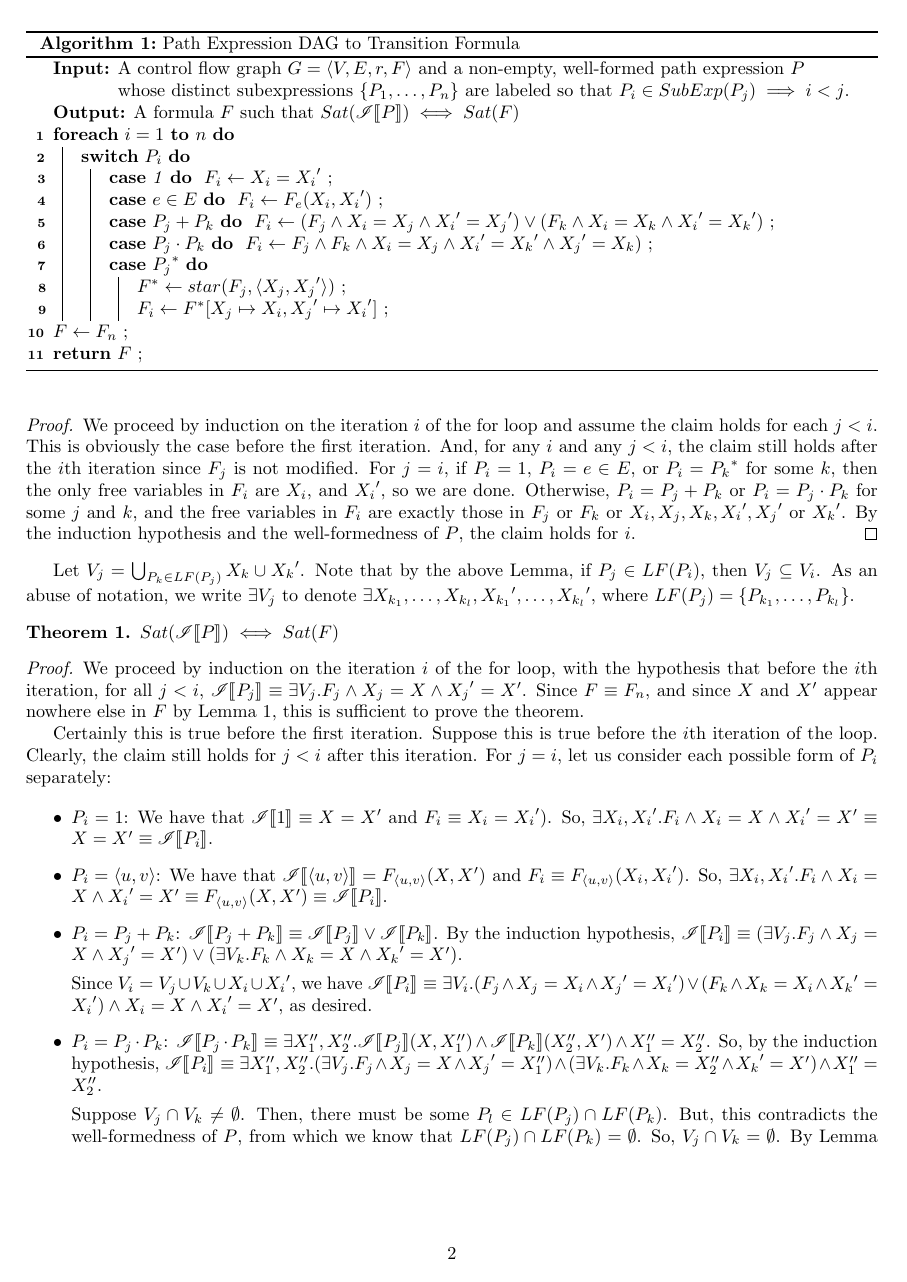
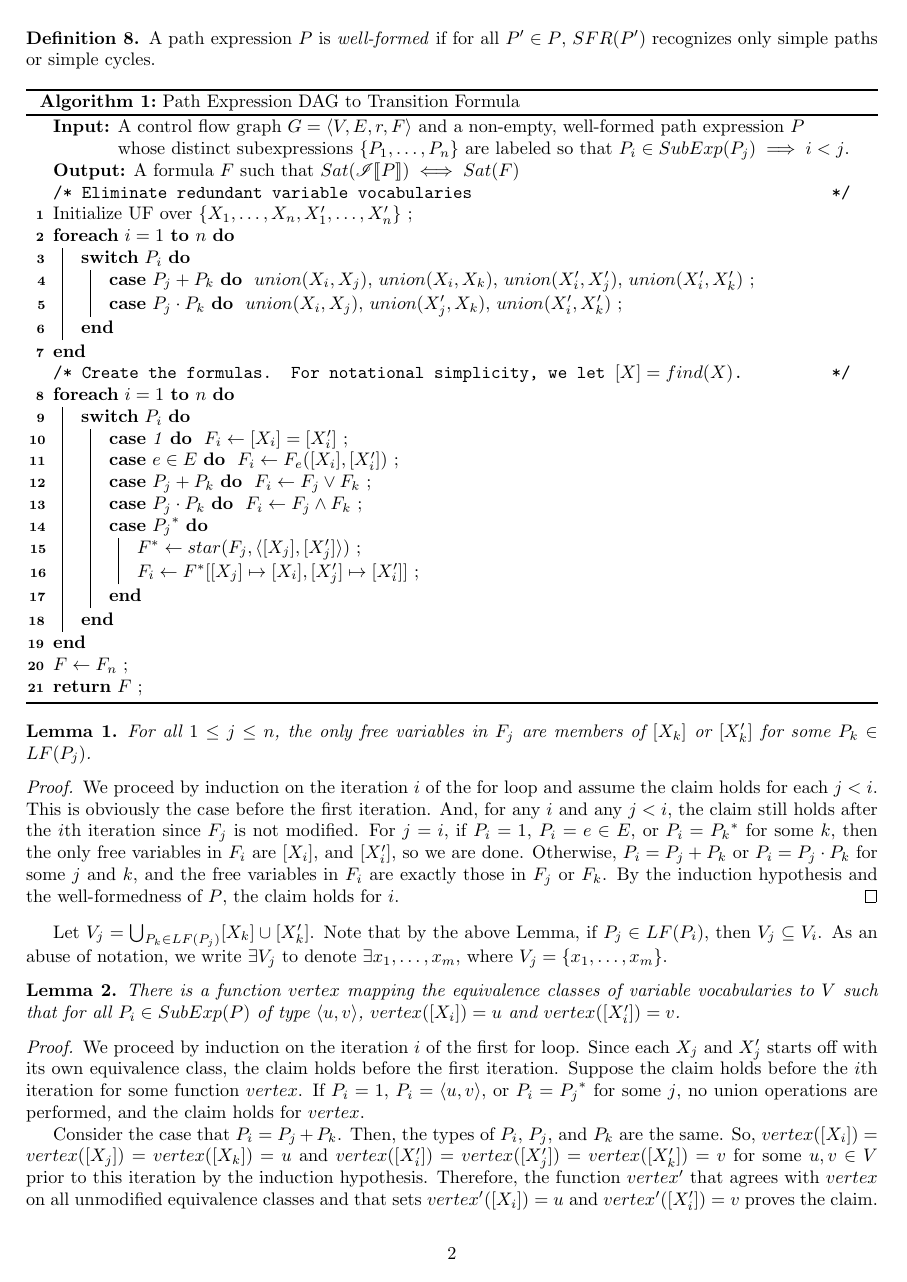
Before and after one commit to vihaanjim/path-expressions, a LaTeX document (pathexpr.tex): page 2 of 4. Compiled offline with pdfLaTeX.

Commit message:
Restart variable elimination (with stronger condition)

```diff
--- a/pathexpr.tex
+++ b/pathexpr.tex
@@ -127,11 +131,17 @@ variables.
 \end{definition}
 
-\begin{algorithm}
+\begin{definition}
+  A path expression $P$ is \emph{well-formed} if for all
+  $P' \in P$, $SFR(P')$ recognizes only simple paths or simple
+  cycles.
+\end{definition}
+
+\begin{algorithm}[H]
   \caption{Path Expression DAG to Transition Formula}
   \label{alg:path-exp-to-tf}
 
   \SetAlgoLined
-  \SetAlgoNoEnd
+  % \SetAlgoNoEnd
 
   \KwIn{A control flow graph $G=\tuple{V, E, r, F}$ and a
     non-empty, well-formed path expression $P$ whose distinct
@@ -141,31 +151,54 @@ variables.
   \KwOut{A formula $F$ such that
     $Sat(\tf{P}) \iff Sat(F)$}
 
+  \tcc{Eliminate redundant variable vocabularies}
+
+  Initialize UF over $\{X_1,\dots,X_n,X'_1,\dots,X'_n\}$ \;
+
+  \ForEach{$i = 1$ \KwTo $n$}{
+    \Switch{$P_i$}{
+      \lCase{$P_j + P_k$}{
+        $union(X_i, X_j)$,
+        $union(X_i, X_k)$,
+        $union(X'_i, X'_j)$,
+        $union(X'_i, X'_k)$
+      }
+
+      \lCase{$P_j \cdot P_k$}{
+        $union(X_i, X_j)$,
+        $union(X'_j, X_k)$,
+        $union(X'_i, X'_k)$
+      }
+    }
+  }
+
+  \tcc{Create the formulas. For notational simplicity, we let
+    $[X] = find(X)$.}
+
   \ForEach{$i = 1$ \KwTo $n$}{
     \Switch{$P_i$}{
       \lCase{1}{
-        $F_i \gets X_i = {X_i}'$
+        $F_i \gets [X_i] = [X'_i]$
       }
 
       \lCase{$e \in E$}{
-        $F_i \gets F_e(X_i, {X_i}')$
+        $F_i \gets F_e([X_i], [X'_i])$
       }
 
       \lCase{$P_j + P_k$}{
-        $F_i \gets (F_j \wedge X_i = X_j \wedge {X_i}' = {X_j}')
-        \vee (F_k \wedge X_i = X_k \wedge {X_i}' = {X_k}')$
+        $F_i \gets F_j \vee F_k$
       }
 
       \lCase{$P_j \cdot P_k$}{
-        $F_i \gets F_j \wedge F_k \wedge X_i = X_j \wedge {X_i}' =
-        {X_k}' \wedge {X_j}' = X_k)$
+        $F_i \gets F_j \wedge F_k$
       }
 
       \Case{${P_j}^*$}{
 
-        $F^* \gets star(F_j, \tuple{X_j, {X_j}'})$ \;
+        $F^* \gets star(F_j, \tuple{[X_j], [X'_j]})$ \;
 
-        $F_i \gets F^*[X_j \mapsto X_i, {X_j}' \mapsto {X_i}']$ \;
+        $F_i \gets F^*[[X_j] \mapsto [X_i], [X'_j] \mapsto
+        [X'_i]]$ \;
 
       }
     }
@@ -180,8 +213,7 @@ variables.
 \begin{lemma}
   \label{pe:freevars}
   For all $1 \le j \le n$, the only free variables in $F_j$ are
-  of the form $X_k$ or ${X_k}'$ for some $1 \le k \le j$ such
-  that $P_k \in LF(P_j)$.
+  members of $[X_k]$ or $[X'_k]$ for some $P_k \in LF(P_j)$.
 \end{lemma}
 
 \begin{proof}
@@ -191,17 +223,42 @@ variables.
   $j < i$, the claim still holds after the $i$th iteration since
   $F_j$ is not modified. For $j = i$, if $P_i = 1$,
   $P_i = e \in E$, or $P_i = {P_k}^*$ for some $k$, then the only
-  free variables in $F_i$ are $X_i$, and ${X_i}'$, so we are
+  free variables in $F_i$ are $[X_i]$, and $[X'_i]$, so we are
   done. Otherwise, $P_i = P_j + P_k$ or $P_i = P_j \cdot P_k$ for
   some $j$ and $k$, and the free variables in $F_i$ are exactly
-  those in $F_j$ or $F_k$ or $X_i, X_j, X_k, {X_i}', {X_j}'$ or
-  ${X_k}'$. By the induction hypothesis and the well-formedness
-  of $P$, the claim holds for $i$.
+  those in $F_j$ or $F_k$. By the induction hypothesis and the
+  well-formedness of $P$, the claim holds for $i$.
 \end{proof}
 
-Let $V_j = \bigcup_{P_k \in LF(P_j)} X_k \cup {X_k}'$. Note that
+Let $V_j = \bigcup_{P_k \in LF(P_j)} [X_k] \cup [X'_k]$. Note that
 by the above Lemma, if $P_j \in LF(P_i)$, then
 $V_j \subseteq V_i$. As an abuse of notation, we write
-$\exists V_j$ to denote
-$\exists X_{k_1}, \dots, X_{k_l}, {X_{k_1}}', \dots, {X_{k_l}}'$,
-where $LF(P_j) = \{P_{k_1}, \dots, P_{k_l}\}$.
+$\exists V_j$ to denote $\exists x_1, \dots, x_m$, where
+$V_j = \{x_1, \dots, x_m\}$.
+
+\begin{lemma}
+  \label{pe:vertex}
+  There is a function $vertex$ mapping the equivalence classes of
+  variable vocabularies to $V$ such that for all
+  $P_i \in SubExp(P)$ of type $\tuple{u, v}$, $vertex([X_i]) = u$
+  and $vertex([X'_i]) = v$.
+\end{lemma}
+
+\begin{proof}
+  We proceed by induction on the iteration $i$ of the first for
+  loop. Since each $X_j$ and $X'_j$ starts off with its own
+  equivalence class, the claim holds before the first
+  iteration. Suppose the claim holds before the $i$th
+  iteration for some function $vertex$. If $P_i = 1$, $P_i =
+  \tuple{u, v}$, or $P_i = {P_j}^*$ for some $j$, no union
+  operations are performed, and the claim holds for $vertex$.
+
+  Consider the case that $P_i = P_j + P_k$. Then, the types of
+  $P_i$, $P_j$, and $P_k$ are the same. So,
+  $vertex([X_i]) = vertex([X_j]) = vertex([X_k]) = u$ and
+  $vertex([X'_i]) = vertex([X'_j]) = vertex([X'_k]) = v$ for some
+  $u, v\in V$ prior to this iteration by the induction
+  hypothesis. Therefore, the function $vertex'$ that agrees with
+  $vertex$ on all unmodified equivalence classes and that sets
+  $vertex'([X_i]) = u$ and $vertex'([X'_i]) = v$ proves the
+  claim.
@@ -207,0 +276 @@ where $LF(P_j) = \{P_{k_1}, \dots, P_{k_l}\}$.
+\end{proof}
@@ -214,6 +299,3 @@ where $LF(P_j) = \{P_{k_1}, \dots, P_{k_l}\}$.
   We proceed by induction on the iteration $i$ of the for loop,
   with the hypothesis that before the $i$th iteration, for all
   $j < i$,
-  $\tf{P_j} \equiv \exists V_j. F_j \wedge X_j = X \wedge {X_j}'
-  = X'$. Since $F \equiv F_n$, and since $X$ and $X'$ appear
-  nowhere else in $F$ by Lemma \ref{pe:freevars}, this is
@@ -221,6 +306,3 @@ where $LF(P_j) = \{P_{k_1}, \dots, P_{k_l}\}$.
 
   Certainly this is true before the first iteration. Suppose this
   is true before the $i$th iteration of the loop. Clearly, the
-  claim still holds for $j < i$ after this iteration. For
-  $j = i$, let us consider each possible form of $P_i$
-  separately:
@@ -227,6 +312,3 @@ where $LF(P_j) = \{P_{k_1}, \dots, P_{k_l}\}$.
 
   \begin{itemize}
   \item $P_i = 1$: We have that $\tf{1} \equiv X = X'$ and
-    $F_i \equiv X_i = {X_i}')$.  So,
-    $\exists X_i, {X_i}'. F_i \wedge X_i = X \wedge {X_i}' = X'
-    \equiv X = X' \equiv \tf{P_i}$.
@@ -233,6 +318,3 @@ where $LF(P_j) = \{P_{k_1}, \dots, P_{k_l}\}$.
 
   \item $P_i = \tuple{u, v}$: We have that
     $\tf{\tuple{u, v}} = F_{\tuple{u, v}}(X, X')$ and
-    $F_i \equiv F_{\tuple{u, v}}(X_i, {X_i}')$.  So,
-    $\exists X_i, {X_i}'. F_i \wedge X_i = X \wedge {X_i}' = X'
-    \equiv F_{\tuple{u, v}}(X, X') \equiv \tf{P_i}$.
@@ -240,6 +325,3 @@ where $LF(P_j) = \{P_{k_1}, \dots, P_{k_l}\}$.
   \item $P_i = P_j + P_k$:
     $\tf{P_j+P_k} \equiv \tf{P_j} \vee \tf{P_k}$. By the
     induction hypothesis,
-    $\tf{P_i} \equiv (\exists V_j. F_j \wedge X_j = X \wedge
-    {X_j}' = X') \vee (\exists V_k. F_k \wedge X_k = X \wedge
-    {X_k}' = X')$.
@@ -246,5 +331 @@ where $LF(P_j) = \{P_{k_1}, \dots, P_{k_l}\}$.
 
-    Since $V_i = V_j \cup V_k \cup X_i \cup {X_i}'$, we have
-    $\tf{P_i} \equiv \exists V_i. (F_j \wedge X_j = X_i \wedge
-    {X_j}' = {X_i}') \vee (F_k \wedge X_k = X_i \wedge {X_k}' =
-    {X_i}') \wedge X_i = X \wedge {X_i}' = X'$, as desired.
@@ -254,6 +344,3 @@ where $LF(P_j) = \{P_{k_1}, \dots, P_{k_l}\}$.
     X''_1) \wedge \tf{P_k}(X''_2, X') \wedge X''_1 = X''_2$. So,
     by the induction hypothesis,
     $\tf{P_i} \equiv \exists X''_1, X''_2. (\exists V_j. F_j
-    \wedge X_j = X \wedge {X_j}' = X''_1) \wedge (\exists
-    V_k. F_k \wedge X_k = X''_2 \wedge {X_k}' = X') \wedge X''_1
-    = X''_2$.
@@ -260,5 +350 @@ where $LF(P_j) = \{P_{k_1}, \dots, P_{k_l}\}$.
 
-    Suppose $V_j \cap V_k \ne \emptyset$. Then, there must be
-    some $P_l \in LF(P_j) \cap LF(P_k)$. But, this contradicts
-    the well-formedness of $P$, from which we know that
-    $LF(P_j) \cap LF(P_k) = \emptyset$. So,
```
Also changed, not shown: pathexpr.tex (120 more changed lines).
